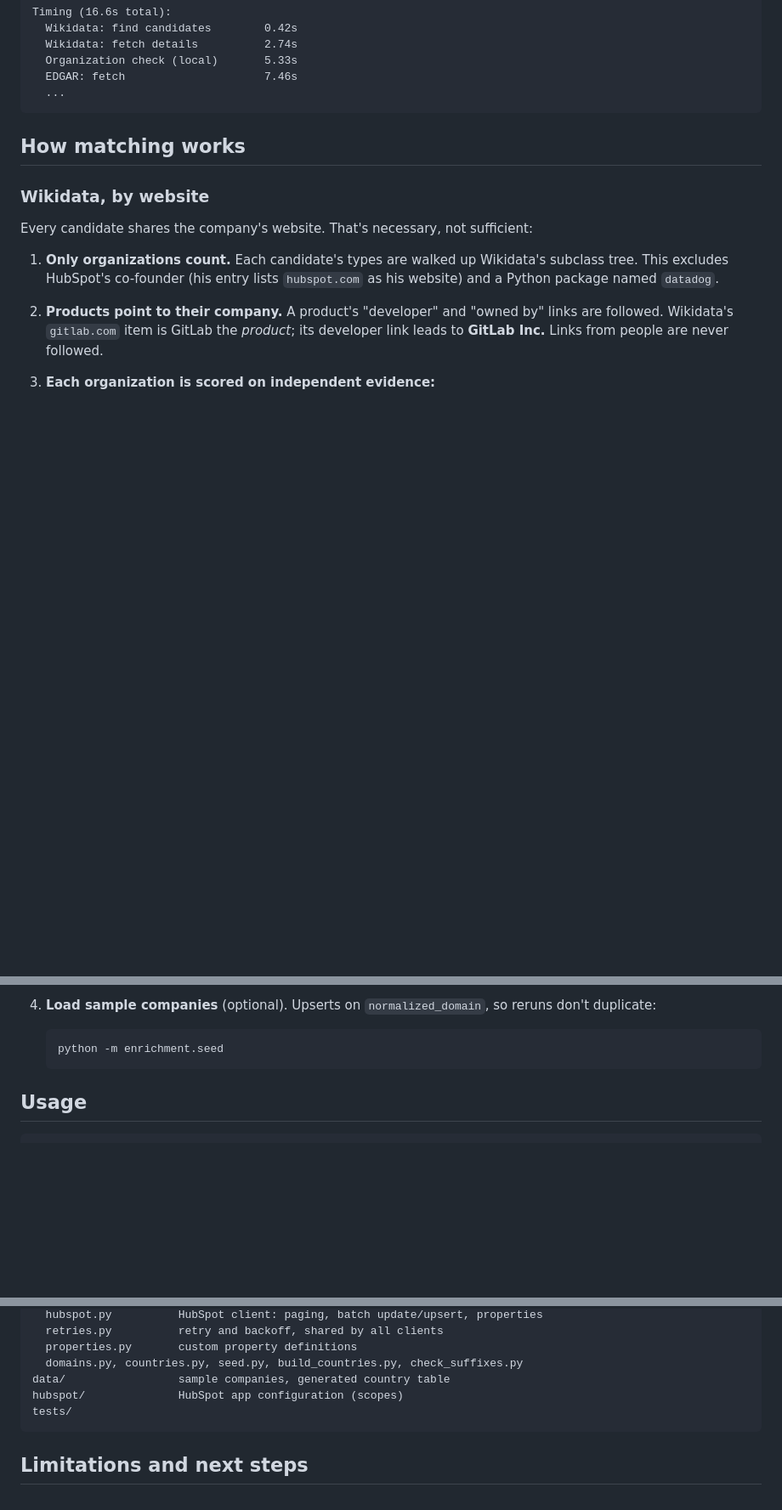
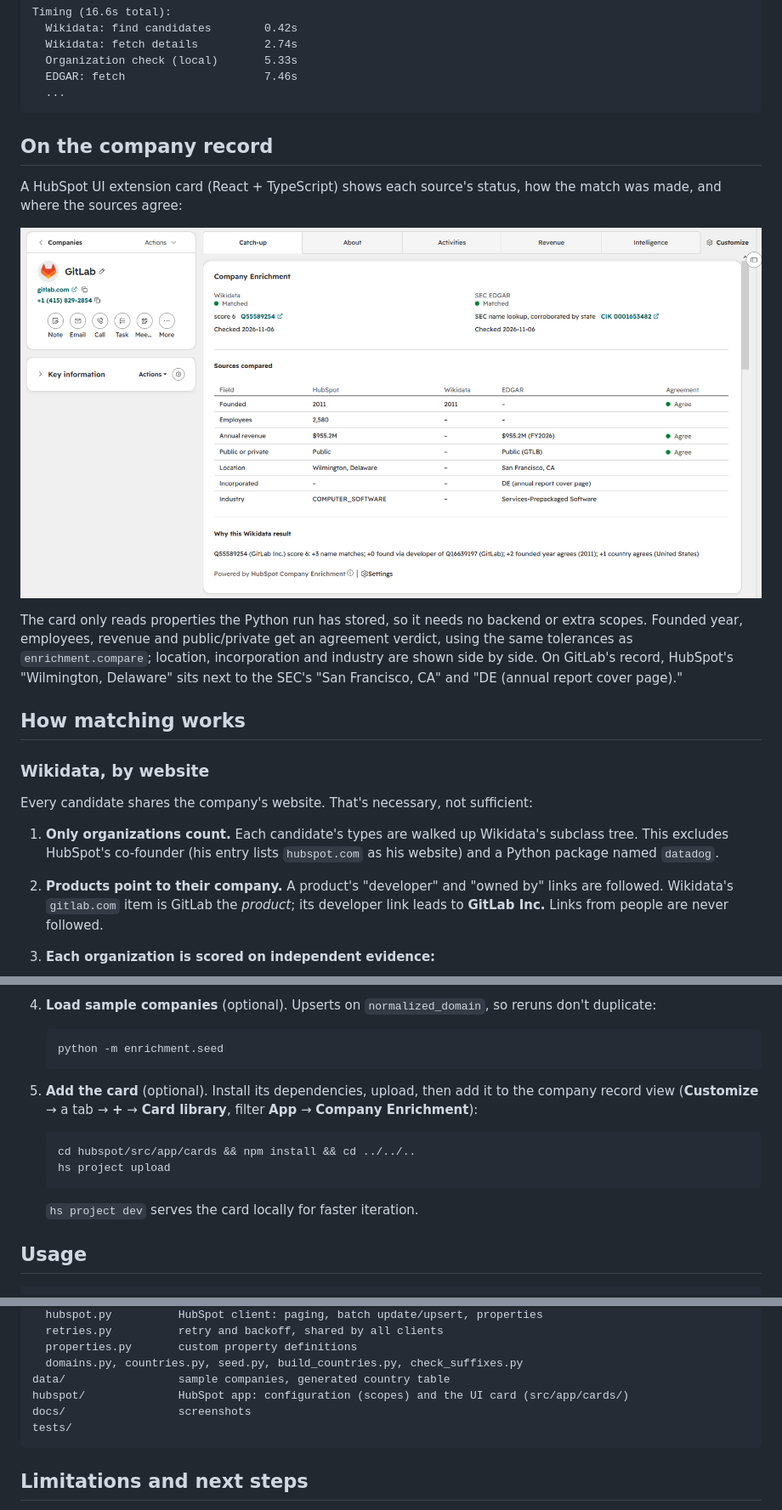
Before and after one commit to veavibork/hubspot-company-enrichment, a Markdown page: README.md, 3 parts joined by grey strips. Shown at 85% size. Rendered like a GitHub page; pictures changed too: docs/enrichment-card.png (added); blank space fills up the shorter version.

Commit message:
Document the UI card with a screenshot

````diff
--- a/README.md
+++ b/README.md
@@ -34,6 +34,14 @@ Timing (16.6s total):
   EDGAR: fetch                     7.46s
   ...
 ```
+
+## On the company record
+
+A HubSpot UI extension card (React + TypeScript) shows each source's status, how the match was made, and where the sources agree:
+
+![Company Enrichment card on GitLab's record](docs/enrichment-card.png)
+
+The card only reads properties the Python run has stored, so it needs no backend or extra scopes. Founded year, employees, revenue and public/private get an agreement verdict, using the same tolerances as `enrichment.compare`; location, incorporation and industry are shown side by side. On GitLab's record, HubSpot's "Wilmington, Delaware" sits next to the SEC's "San Francisco, CA" and "DE (annual report cover page)."
 
 ## How matching works
 
@@ -142,6 +150,15 @@ Once a source has silently overwritten a field, there's nothing left to compare
    ```bash
    python -m enrichment.seed
    ```
+
+5. **Add the card** (optional). Install its dependencies, upload, then add it to the company record view (**Customize** → a tab → **+** → **Card library**, filter **App** → **Company Enrichment**):
+
+   ```bash
+   cd hubspot/src/app/cards && npm install && cd ../../..
+   hs project upload
+   ```
+
+   `hs project dev` serves the card locally for faster iteration.
 
 ## Usage
 
@@ -175,7 +192,8 @@ enrichment/
   properties.py       custom property definitions
   domains.py, countries.py, seed.py, build_countries.py, check_suffixes.py
 data/                 sample companies, generated country table
-hubspot/              HubSpot app configuration (scopes)
+hubspot/              HubSpot app: configuration (scopes) and the UI card (src/app/cards/)
+docs/                 screenshots
 tests/
 ```
 
````
Also changed, not shown: other parts of README.md (+1 -1 lines).
